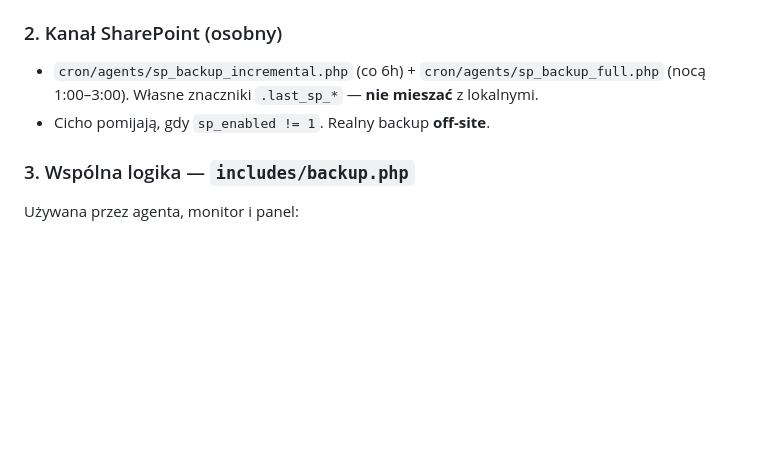
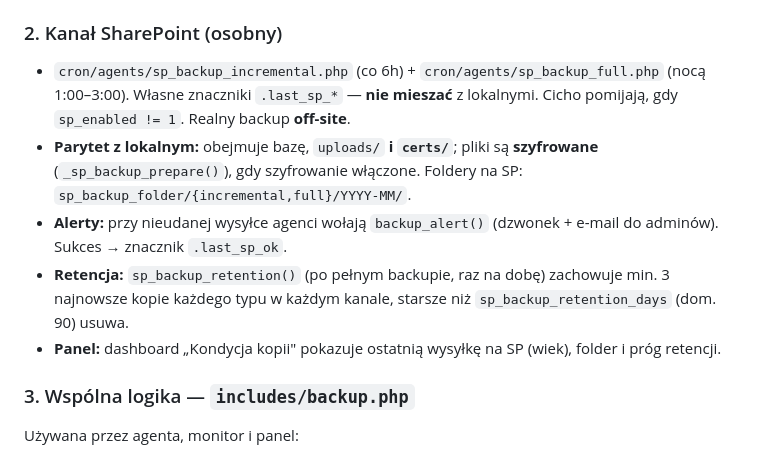
Before and after one commit to ziemowit-gil/feerSZO-backup, a Markdown page: ONBOARDING.md, the part around the change. GitHub-like rendering; blank space fills up the shorter version.

Commit message:
docs: ONBOARDING.md — SharePoint (certs/szyfrowanie/alerty/retencja/status)
Co-Authored-By: Claude Opus 4.8 <noreply@anthropic.com>

```diff
--- a/ONBOARDING.md
+++ b/ONBOARDING.md
@@ -26,8 +26,11 @@ Trzy niezależne kanały kopii + monitoring. Wszystko gated rolą **admin**; pan
 
 ### 2. Kanał SharePoint (osobny)
 
-- `cron/agents/sp_backup_incremental.php` (co 6h) + `cron/agents/sp_backup_full.php` (nocą 1:00–3:00). Własne znaczniki `.last_sp_*` — **nie mieszać** z lokalnymi.
-- Cicho pomijają, gdy `sp_enabled != 1`. Realny backup **off-site**.
+- `cron/agents/sp_backup_incremental.php` (co 6h) + `cron/agents/sp_backup_full.php` (nocą 1:00–3:00). Własne znaczniki `.last_sp_*` — **nie mieszać** z lokalnymi. Cicho pomijają, gdy `sp_enabled != 1`. Realny backup **off-site**.
+- **Parytet z lokalnym:** obejmuje bazę, `uploads/` **i `certs/`**; pliki są **szyfrowane** (`_sp_backup_prepare()`), gdy szyfrowanie włączone. Foldery na SP: `sp_backup_folder/{incremental,full}/YYYY-MM/`.
+- **Alerty:** przy nieudanej wysyłce agenci wołają `backup_alert()` (dzwonek + e-mail do adminów). Sukces → znacznik `.last_sp_ok`.
+- **Retencja:** `sp_backup_retention()` (po pełnym backupie, raz na dobę) zachowuje min. 3 najnowsze kopie każdego typu w każdym kanale, starsze niż `sp_backup_retention_days` (dom. 90) usuwa.
+- **Panel:** dashboard „Kondycja kopii" pokazuje ostatnią wysyłkę na SP (wiek), folder i próg retencji.
 
 ### 3. Wspólna logika — `includes/backup.php`
 
```
